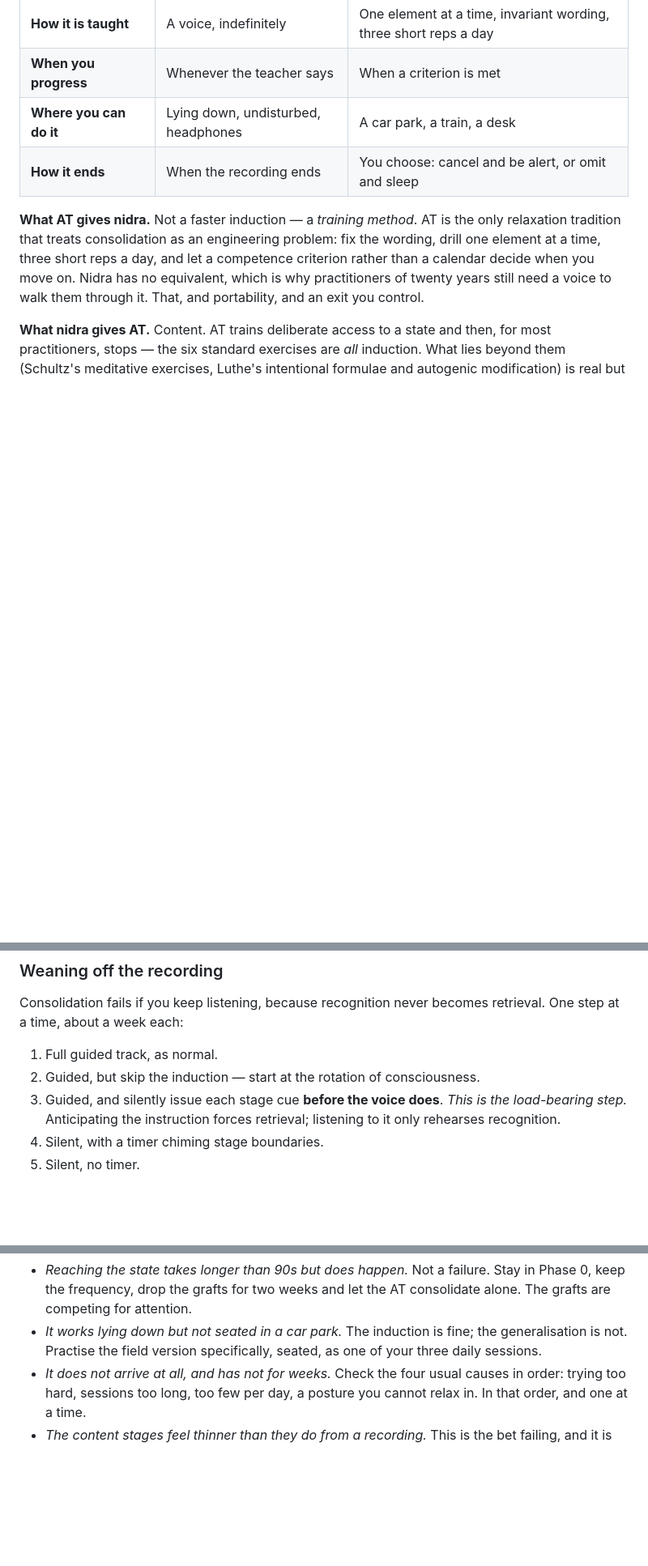
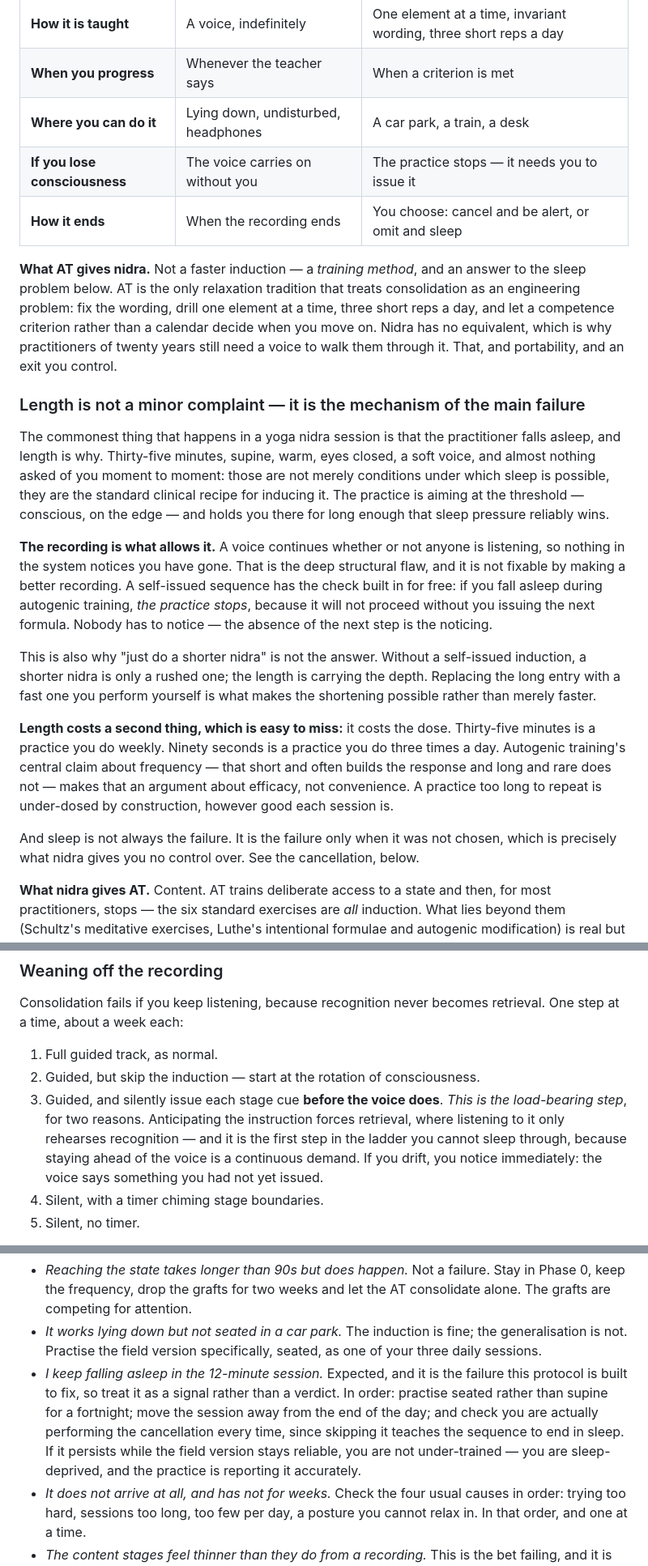
Before and after one commit to snowch/autogenics, a Markdown page: PRIMED-NIDRA.md, 3 parts joined by grey strips. Shown at 81% size. Drawn GitHub-style; blank space fills up the shorter version.

Commit message:
Make length the mechanism of nidra's main failure, not a complaint about it
Falling asleep is the commonest thing that happens in a nidra session, and
length is why: thirty-five minutes supine, warm, eyes closed, soft voice, and
almost nothing asked moment to moment is the standard recipe for inducing
sleep, not merely conditions under which it can happen.

The structural point is that the recording is what allows it. A voice carries
on whether or not anyone is listening, so nothing notices you have gone — and
no better recording fixes that. A self-issued sequence has the check for free:
fall asleep during autogenic training and the practice stops, because it will
not proceed without you. The absence of the next formula is the noticing.

Which is also why "just do a shorter nidra" is not the answer. Without a
self-issued induction a shorter nidra is only a rushed one; the length is
carrying the depth.

Length costs a second thing that is easy to miss: the dose. Thirty-five minutes
is weekly, ninety seconds is three times a day, and AT's claim that frequency
rather than duration builds the response makes that an argument about efficacy
rather than convenience. A practice too long to repeat is under-dosed by
construction.

This sharpens the cancellation device rather than sitting beside it. Nidra's
trouble is not that people fall asleep — it is that falling asleep is not a
decision. The same session drifts off at 10pm, which is fine, and at 2pm, which
wastes the afternoon, with no lever either way.

Downstream: step 3 of the weaning ladder is load-bearing for a second reason —
staying ahead of the voice is the first step you cannot sleep through — and the
review point gains a branch for the practitioner who keeps falling asleep.

Co-Authored-By: Claude Opus 5 <noreply@anthropic.com>
Claude-Session: https://claude.ai/code/session_01R7iX8FjY9buBEFYtsecQga

```diff
--- a/PRIMED-NIDRA.md
+++ b/PRIMED-NIDRA.md
@@ -17,14 +17,50 @@ consequence.
 | **How it is taught** | A voice, indefinitely | One element at a time, invariant wording, three short reps a day |
 | **When you progress** | Whenever the teacher says | When a criterion is met |
 | **Where you can do it** | Lying down, undisturbed, headphones | A car park, a train, a desk |
+| **If you lose consciousness** | The voice carries on without you | The practice stops — it needs you to issue it |
 | **How it ends** | When the recording ends | You choose: cancel and be alert, or omit and sleep |
 
-**What AT gives nidra.** Not a faster induction — a *training method*. AT is the
+**What AT gives nidra.** Not a faster induction — a *training method*, and an
+answer to the sleep problem below. AT is the
 only relaxation tradition that treats consolidation as an engineering problem:
 fix the wording, drill one element at a time, three short reps a day, and let a
 competence criterion rather than a calendar decide when you move on. Nidra has
 no equivalent, which is why practitioners of twenty years still need a voice to
 walk them through it. That, and portability, and an exit you control.
+
+### Length is not a minor complaint — it is the mechanism of the main failure
+
+The commonest thing that happens in a yoga nidra session is that the
+practitioner falls asleep, and length is why. Thirty-five minutes, supine,
+warm, eyes closed, a soft voice, and almost nothing asked of you moment to
+moment: those are not merely conditions under which sleep is possible, they are
+the standard clinical recipe for inducing it. The practice is aiming at the
+threshold — conscious, on the edge — and holds you there for long enough that
+sleep pressure reliably wins.
+
+**The recording is what allows it.** A voice continues whether or not anyone is
+listening, so nothing in the system notices you have gone. That is the deep
+structural flaw, and it is not fixable by making a better recording. A
+self-issued sequence has the check built in for free: if you fall asleep during
+autogenic training, *the practice stops*, because it will not proceed without
+you issuing the next formula. Nobody has to notice — the absence of the next
+step is the noticing.
+
+This is also why "just do a shorter nidra" is not the answer. Without a
+self-issued induction, a shorter nidra is only a rushed one; the length is
+carrying the depth. Replacing the long entry with a fast one you perform
+yourself is what makes the shortening possible rather than merely faster.
+
+**Length costs a second thing, which is easy to miss:** it costs the dose.
+Thirty-five minutes is a practice you do weekly. Ninety seconds is a practice
+you do three times a day. Autogenic training's central claim about frequency —
+that short and often builds the response and long and rare does not — makes
+that an argument about efficacy, not convenience. A practice too long to repeat
+is under-dosed by construction, however good each session is.
+
+And sleep is not always the failure. It is the failure only when it was not
+chosen, which is precisely what nidra gives you no control over. See the
+cancellation, below.
 
 **What nidra gives AT.** Content. AT trains deliberate access to a state and
 then, for most practitioners, stops — the six standard exercises are *all*
@@ -247,8 +290,11 @@ retrieval. One step at a time, about a week each:
 1. Full guided track, as normal.
 2. Guided, but skip the induction — start at the rotation of consciousness.
 3. Guided, and silently issue each stage cue **before the voice does**. *This is
-   the load-bearing step.* Anticipating the instruction forces retrieval;
-   listening to it only rehearses recognition.
+   the load-bearing step*, for two reasons. Anticipating the instruction forces
+   retrieval, where listening to it only rehearses recognition — and it is the
+   first step in the ladder you cannot sleep through, because staying ahead of
+   the voice is a continuous demand. If you drift, you notice immediately: the
+   voice says something you had not yet issued.
 4. Silent, with a timer chiming stage boundaries.
 5. Silent, no timer.
 
@@ -382,6 +428,14 @@ have:
 - *It works lying down but not seated in a car park.* The induction is fine;
   the generalisation is not. Practise the field version specifically, seated,
   as one of your three daily sessions.
+- *I keep falling asleep in the 12-minute session.* Expected, and it is the
+  failure this protocol is built to fix, so treat it as a signal rather than a
+  verdict. In order: practise seated rather than supine for a fortnight; move
+  the session away from the end of the day; and check you are actually
+  performing the cancellation every time, since skipping it teaches the
+  sequence to end in sleep. If it persists while the field version stays
+  reliable, you are not under-trained — you are sleep-deprived, and the
+  practice is reporting it accurately.
 - *It does not arrive at all, and has not for weeks.* Check the four usual
   causes in order: trying too hard, sessions too long, too few per day, a
   posture you cannot relax in. In that order, and one at a time.
```
Also changed, not shown: other parts of PRIMED-NIDRA.md (+7 -0 lines).
